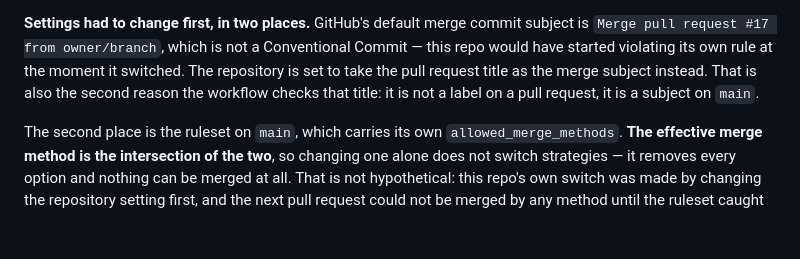
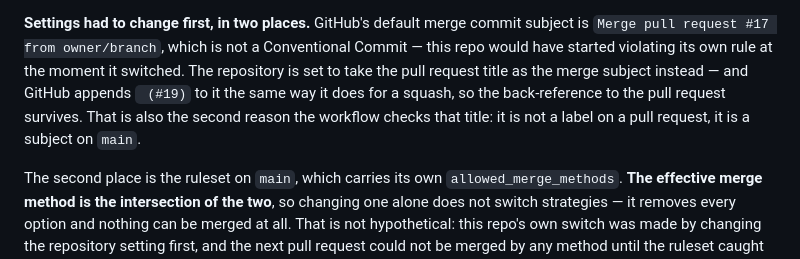
Before and after one commit to otomamaYuY/committee, a Markdown page: docs/design.md, the part around the change. Rendered like a GitHub page; blank space fills up the shorter version.

Commit message:
docs: record what GitHub actually does to a merge subject
The section said the repository takes the pull request title as the merge
subject, and stopped there, because whether GitHub also appends ` (#N)` to
it was not something I knew. It does — `85500a7` on this branch's parent is
`docs: merge with merge commits rather than squashing (#19)`.

Worth stating rather than leaving open: it is the difference between a
default branch whose subjects point back at the pull requests that produced
them and one whose subjects do not.

Co-Authored-By: Claude Opus 5 <noreply@anthropic.com>

```diff
--- a/docs/design.md
+++ b/docs/design.md
@@ -161,9 +161,10 @@ through CI, since only the tip of a branch is guaranteed green — `git bisect
 subject is `Merge pull request #17 from owner/branch`, which is not a
 Conventional Commit — this repo would have started violating its own rule at
 the moment it switched. The repository is set to take the pull request title
-as the merge subject instead. That is also the second reason the workflow
-checks that title: it is not a label on a pull request, it is a subject on
-`main`.
+as the merge subject instead — and GitHub appends ` (#19)` to it the same way
+it does for a squash, so the back-reference to the pull request survives.
+That is also the second reason the workflow checks that title: it is not a
+label on a pull request, it is a subject on `main`.
 
 The second place is the ruleset on `main`, which carries its own
 `allowed_merge_methods`. **The effective merge method is the intersection of
```
